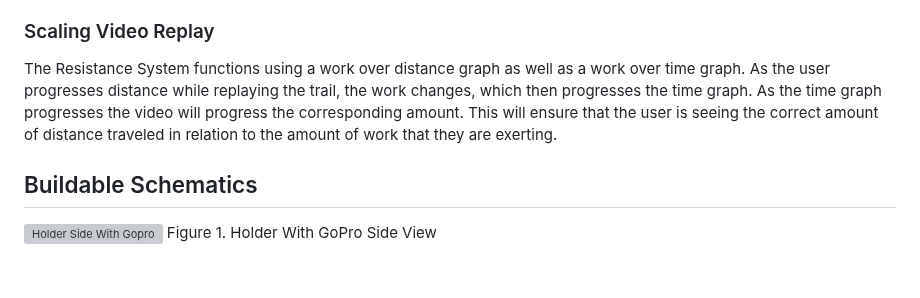
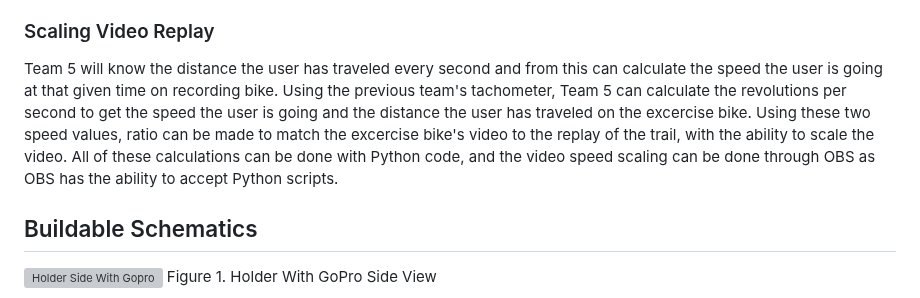
Before and after one commit to Baebel43/team5capstone, a Markdown page: Documentation/Signoffs/Video.md, the part around the change. Drawn GitHub-style; blank space fills up the shorter version; grey boxes are pictures that could not be loaded.

Commit message:
Update Video.md
Updated how the actual playback speed works. We did not go through with the Dynamic Delay as there were many other issues that we would run into implementing it. I have also found out that OBS can indeed accept Python code, so we can scale the video replay that way.

```diff
--- a/Documentation/Signoffs/Video.md
+++ b/Documentation/Signoffs/Video.md
@@ -61,8 +61,7 @@ As mentioned before, the FPS of the recorded video will need to be doubled, to e
 
 ### Scaling Video Replay
 
-The Resistance System functions using a work over distance graph as well as a work over time graph. As the user progresses distance while replaying the trail, the work changes, which then progresses the time graph. As the time graph progresses the video will progress the corresponding amount. This will ensure that the user is seeing the correct amount of distance traveled in relation to the amount of work that they are exerting.
-
+Team 5 will know the distance the user has traveled every second and from this can calculate the speed the user is going at that given time on recording bike. Using the previous team's tachometer, Team 5 can calculate the revolutions per second to get the speed the user is going and the distance the user has traveled on the excercise bike. Using these two speed values, ratio can be made to match the excercise bike's video to the replay of the trail, with the ability to scale the video. All of these calculations can be done with Python code, and the video speed scaling can be done through OBS as OBS has the ability to accept Python scripts.
 
 
 ## Buildable Schematics
```
